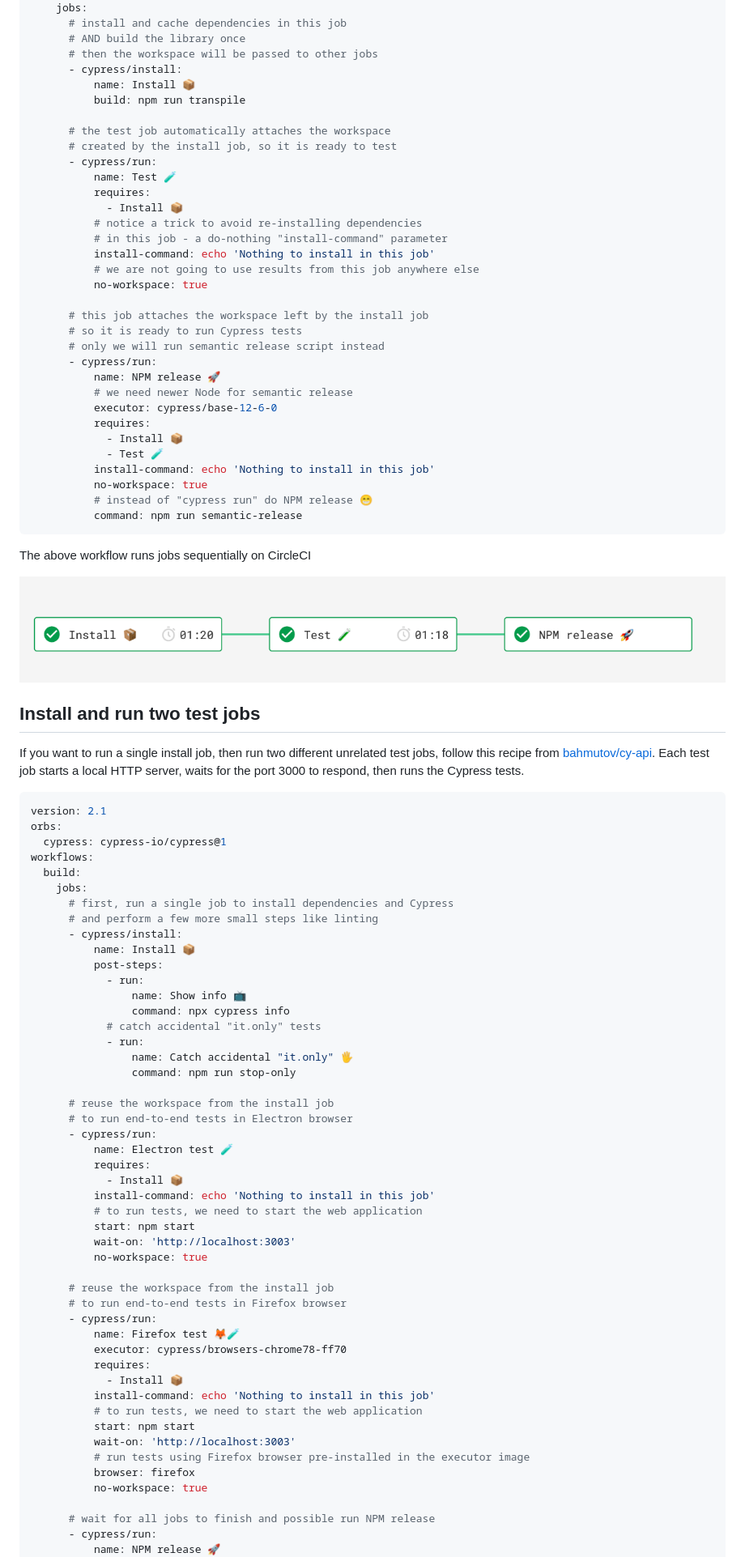
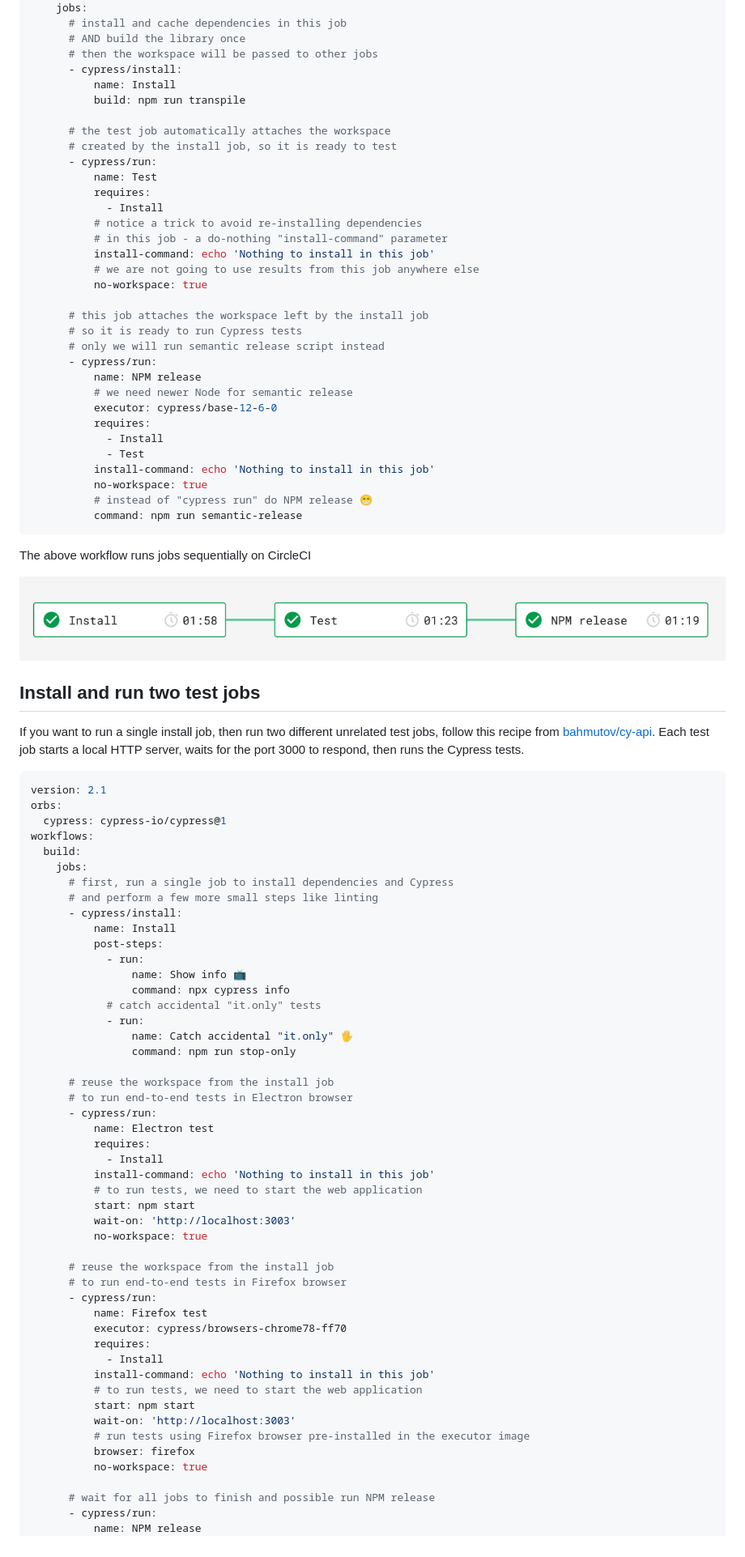
Before and after one commit to cypress-io/circleci-orb, a Markdown page: docs/recipes.md, the part around one of its changes. Shown at 81% size. Drawn GitHub-style; pictures changed too: img/release-workflow.png.

Commit message:
remove emoji and update images

```diff
--- a/docs/recipes.md
+++ b/docs/recipes.md
@@ -15,15 +15,15 @@ workflows:
       # AND build the library once
       # then the workspace will be passed to other jobs
       - cypress/install:
-          name: Install 📦
+          name: Install
           build: npm run transpile
 
       # the test job automatically attaches the workspace
       # created by the install job, so it is ready to test
       - cypress/run:
-          name: Test 🧪
+          name: Test
           requires:
-            - Install 📦
+            - Install
           # notice a trick to avoid re-installing dependencies
           # in this job - a do-nothing "install-command" parameter
           install-command: echo 'Nothing to install in this job'
@@ -34,12 +34,12 @@ workflows:
       # so it is ready to run Cypress tests
       # only we will run semantic release script instead
       - cypress/run:
-          name: NPM release 🚀
+          name: NPM release
           # we need newer Node for semantic release
           executor: cypress/base-12-6-0
           requires:
-            - Install 📦
-            - Test 🧪
+            - Install
+            - Test
           install-command: echo 'Nothing to install in this job'
           no-workspace: true
           # instead of "cypress run" do NPM release 😁
@@ -64,7 +64,7 @@ workflows:
       # first, run a single job to install dependencies and Cypress
       # and perform a few more small steps like linting
       - cypress/install:
-          name: Install 📦
+          name: Install
           post-steps:
             - run:
                 name: Show info 📺
@@ -77,9 +77,9 @@ workflows:
       # reuse the workspace from the install job
       # to run end-to-end tests in Electron browser
       - cypress/run:
-          name: Electron test 🧪
+          name: Electron test
           requires:
-            - Install 📦
+            - Install
           install-command: echo 'Nothing to install in this job'
           # to run tests, we need to start the web application
           start: npm start
@@ -89,10 +89,10 @@ workflows:
       # reuse the workspace from the install job
       # to run end-to-end tests in Firefox browser
       - cypress/run:
-          name: Firefox test 🦊🧪
+          name: Firefox test
           executor: cypress/browsers-chrome78-ff70
           requires:
-            - Install 📦
+            - Install
           install-command: echo 'Nothing to install in this job'
           # to run tests, we need to start the web application
           start: npm start
@@ -103,5 +103,5 @@ workflows:
 
       # wait for all jobs to finish and possible run NPM release
       - cypress/run:
-          name: NPM release 🚀
+          name: NPM release
           requires:
```
Also changed, not shown: other parts of docs/recipes.md (+3 -3 lines), img/two-test-jobs.png.
